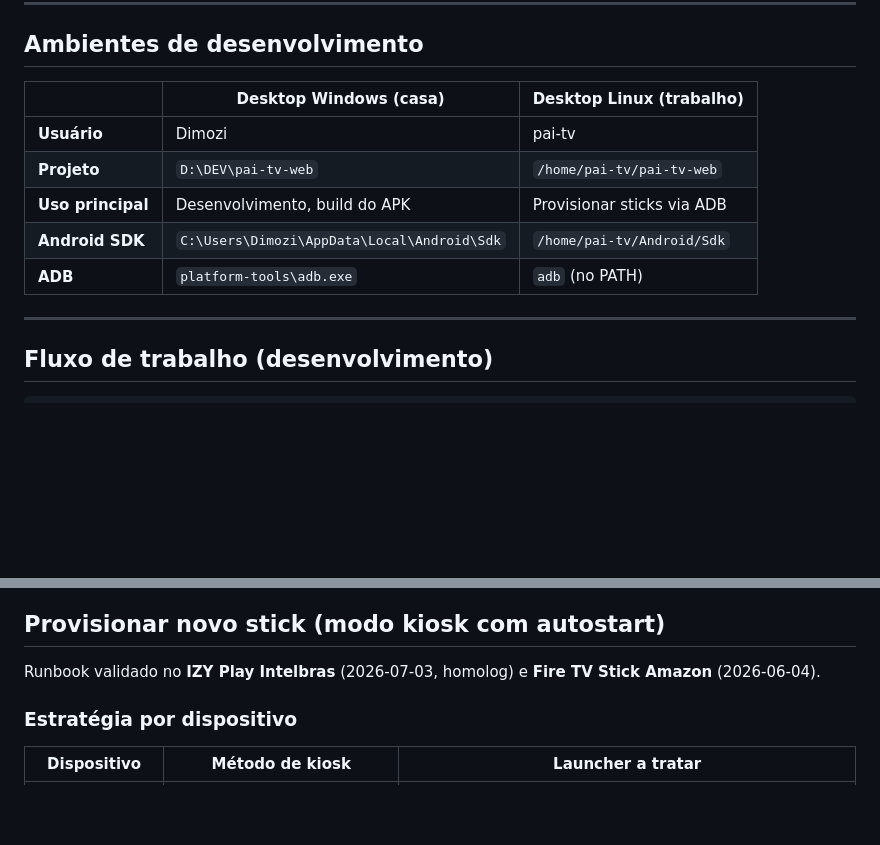
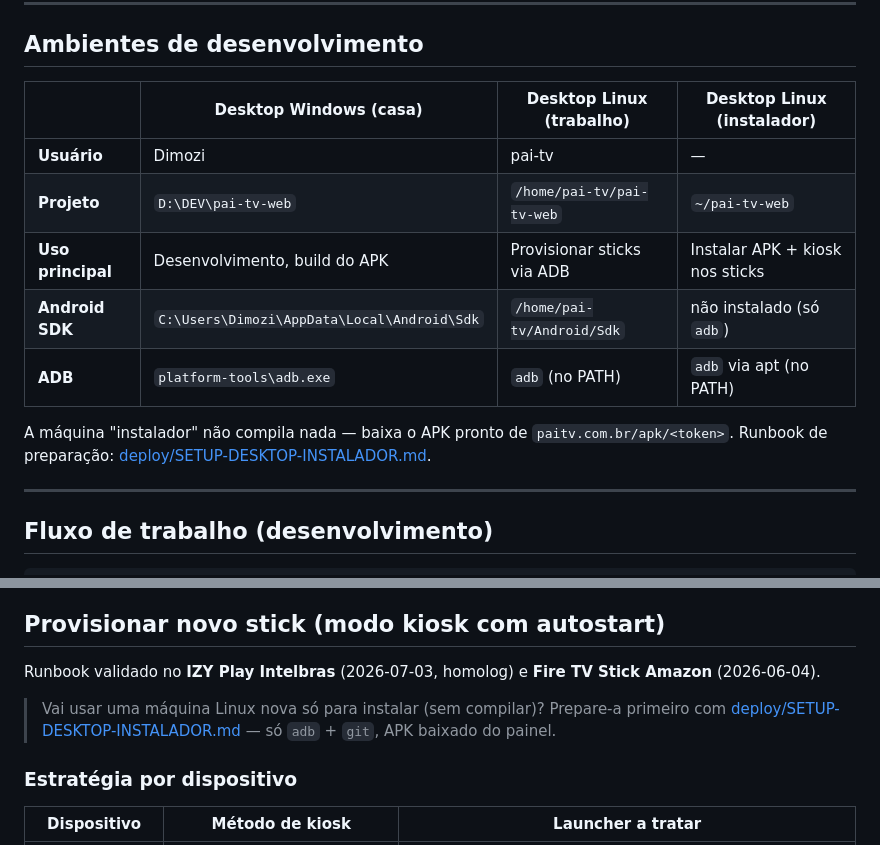
Before and after one commit to bsmpai82/pai-tv-web, a Markdown page: CLAUDE.md, 2 parts joined by grey strips. GitHub-like rendering; blank space fills up the shorter version.

```diff
--- a/CLAUDE.md
+++ b/CLAUDE.md
@@ -113,13 +113,16 @@ vídeo+imagem (ver `PLANO-IMAGENS.md`):
 
 ## Ambientes de desenvolvimento
 
-| | Desktop Windows (casa) | Desktop Linux (trabalho) |
-|---|---|---|
-| **Usuário** | Dimozi | pai-tv |
-| **Projeto** | `D:\DEV\pai-tv-web` | `/home/pai-tv/pai-tv-web` |
-| **Uso principal** | Desenvolvimento, build do APK | Provisionar sticks via ADB |
-| **Android SDK** | `C:\Users\Dimozi\AppData\Local\Android\Sdk` | `/home/pai-tv/Android/Sdk` |
-| **ADB** | `platform-tools\adb.exe` | `adb` (no PATH) |
+| | Desktop Windows (casa) | Desktop Linux (trabalho) | Desktop Linux (instalador) |
+|---|---|---|---|
+| **Usuário** | Dimozi | pai-tv | — |
+| **Projeto** | `D:\DEV\pai-tv-web` | `/home/pai-tv/pai-tv-web` | `~/pai-tv-web` |
+| **Uso principal** | Desenvolvimento, build do APK | Provisionar sticks via ADB | Instalar APK + kiosk nos sticks |
+| **Android SDK** | `C:\Users\Dimozi\AppData\Local\Android\Sdk` | `/home/pai-tv/Android/Sdk` | não instalado (só `adb`) |
+| **ADB** | `platform-tools\adb.exe` | `adb` (no PATH) | `adb` via apt (no PATH) |
+
+A máquina "instalador" não compila nada — baixa o APK pronto de `paitv.com.br/apk/<token>`.
+Runbook de preparação: [deploy/SETUP-DESKTOP-INSTALADOR.md](deploy/SETUP-DESKTOP-INSTALADOR.md).
 
 ---
 
@@ -262,6 +265,9 @@ adb install $APK
 ## Provisionar novo stick (modo kiosk com autostart)
 
 Runbook validado no **IZY Play Intelbras** (2026-07-03, homolog) e **Fire TV Stick Amazon** (2026-06-04).
+
+> Vai usar uma máquina Linux nova só para instalar (sem compilar)? Prepare-a primeiro com
+> [deploy/SETUP-DESKTOP-INSTALADOR.md](deploy/SETUP-DESKTOP-INSTALADOR.md) — só `adb` + `git`, APK baixado do painel.
 
 ### Estratégia por dispositivo
 
```
Also changed, not shown: deploy/SETUP-DESKTOP-INSTALADOR.md (added, +238 -0 lines).
